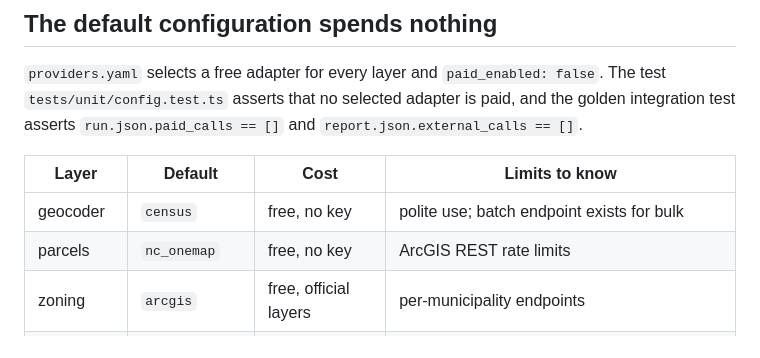
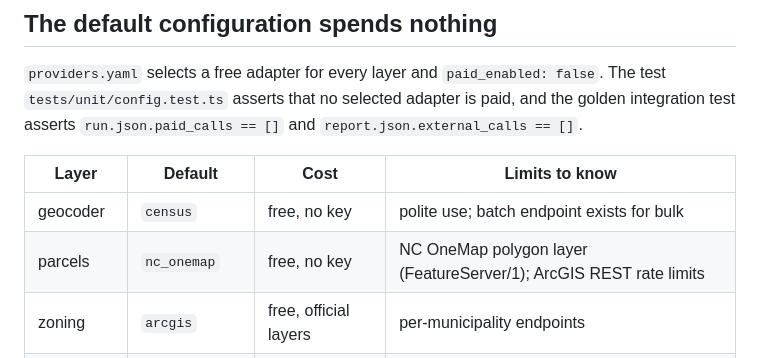
Before and after one commit to ryanflash66/dealersource-claude, a Markdown page: docs/costs.md, the part around the change. GitHub-like rendering.

```diff
--- a/docs/costs.md
+++ b/docs/costs.md
@@ -9,7 +9,7 @@ golden integration test asserts `run.json.paid_calls == []` and `report.json.ext
 | Layer | Default | Cost | Limits to know |
 |---|---|---|---|
 | geocoder | `census` | free, no key | polite use; batch endpoint exists for bulk |
-| parcels | `nc_onemap` | free, no key | ArcGIS REST rate limits |
+| parcels | `nc_onemap` | free, no key | NC OneMap polygon layer (FeatureServer/1); ArcGIS REST rate limits |
 | zoning | `arcgis` | free, official layers | per-municipality endpoints |
 | drivetime | `ors` | free tier key | 2,000 directions + 500 isochrones/day on the free plan |
 | traffic | `ncdot` | free | - |
```
Also changed, not shown: README.md (+1 -1 lines), docs/decisions.md (+21 -0 lines).
